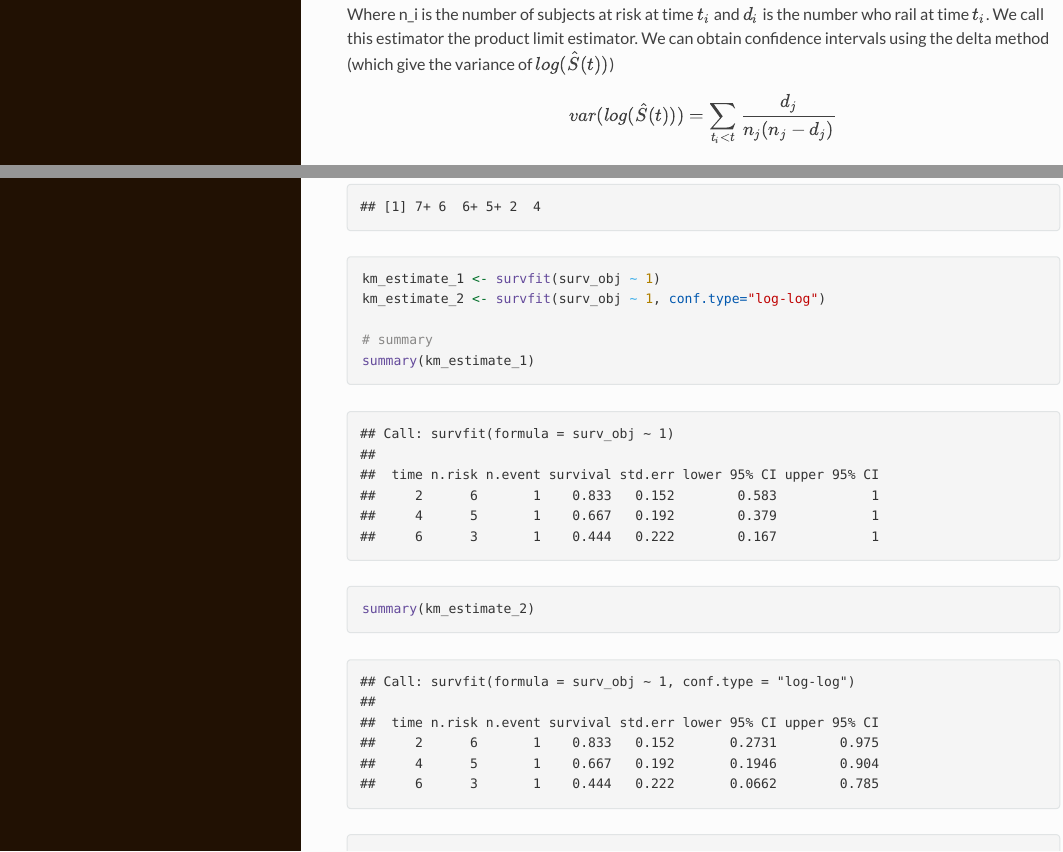
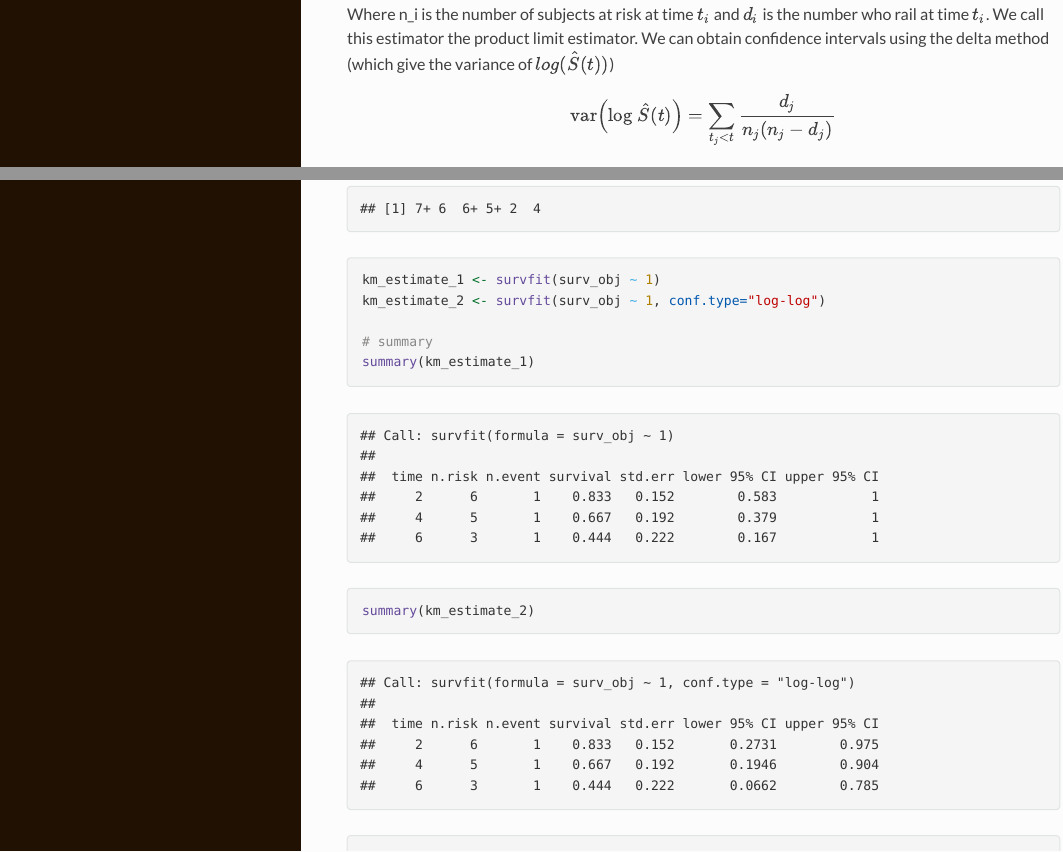
Before and after one commit to STA-442/tutorial_9, an R Markdown document (survival-analysis.Rmd): the page in a window 1100 px wide, from 4300 px down, and a second part further down, joined at a grey line. The pictures show the output file survival-analysis.html that the author committed with the source, opened offline; long lines of code are wrapped.

Commit message:
fixed some grammar, math

```diff
--- a/survival-analysis.Rmd
+++ b/survival-analysis.Rmd
@@ -137,12 +137,12 @@ $$\hat{S}(t) = \prod_{t \le T} (1 - \frac{d_i}{n_i})$$
 Where n_i is the number of subjects at risk at time $t_i$ and $d_i$ is the number who rail at time $t_i$. We call this estimator the product limit estimator. We can obtain confidence intervals using the delta method (which give the variance of $log(\hat{S}(t))$)
 
 
-$$var(log(\hat{S}(t))) = \sum_{t_i < t} \frac{d_j}{n_j(n_j - d_j)}$$
+$$\text{var}\Big(\text{log }\hat{S}(t)\Big) = \sum_{t_j < t} \frac{d_j}{n_j(n_j - d_j)}$$
 
 We use the delta method again to get the variance of S(t) itself
 
 
-$$var(\hat{S}(t)) \approx \hat{S}(t)^2 \cdot \sum_{t_i < t} \frac{d_i}{n_j(n_i - d_i)}$$
+$$\text{var}(\hat{S}(t)) \approx \hat{S}(t)^2 \cdot \sum_{t_i < t} \frac{d_i}{n_i(n_i - d_i)}$$
 
 Using this to obtain confidence intervals, we can often get confidence interval estimates that fall above 1 or below zero. To get around this, we often calculate confidence intervals using the complementary log-log transformation
 
```
Also changed, not shown: survival-analysis.html.
